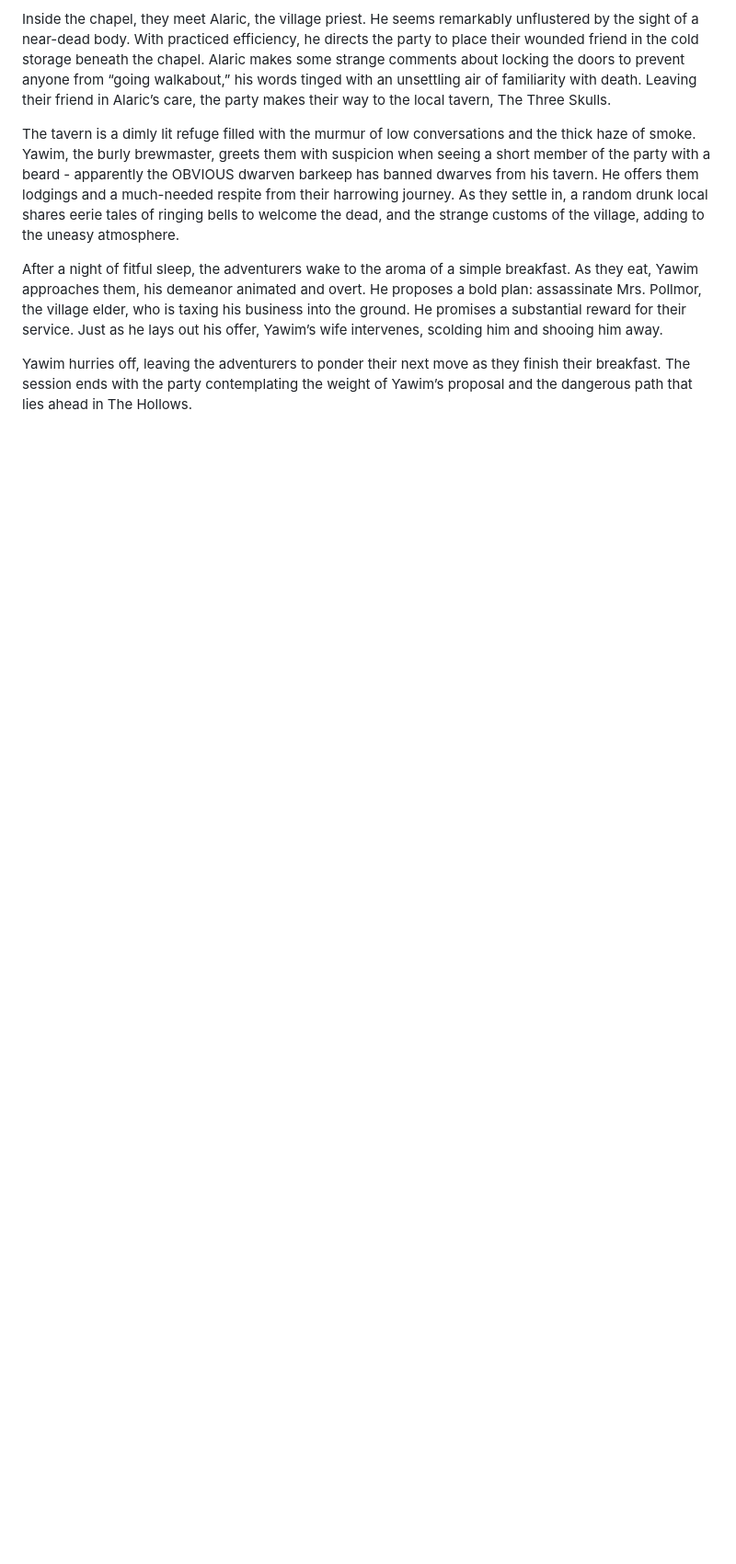
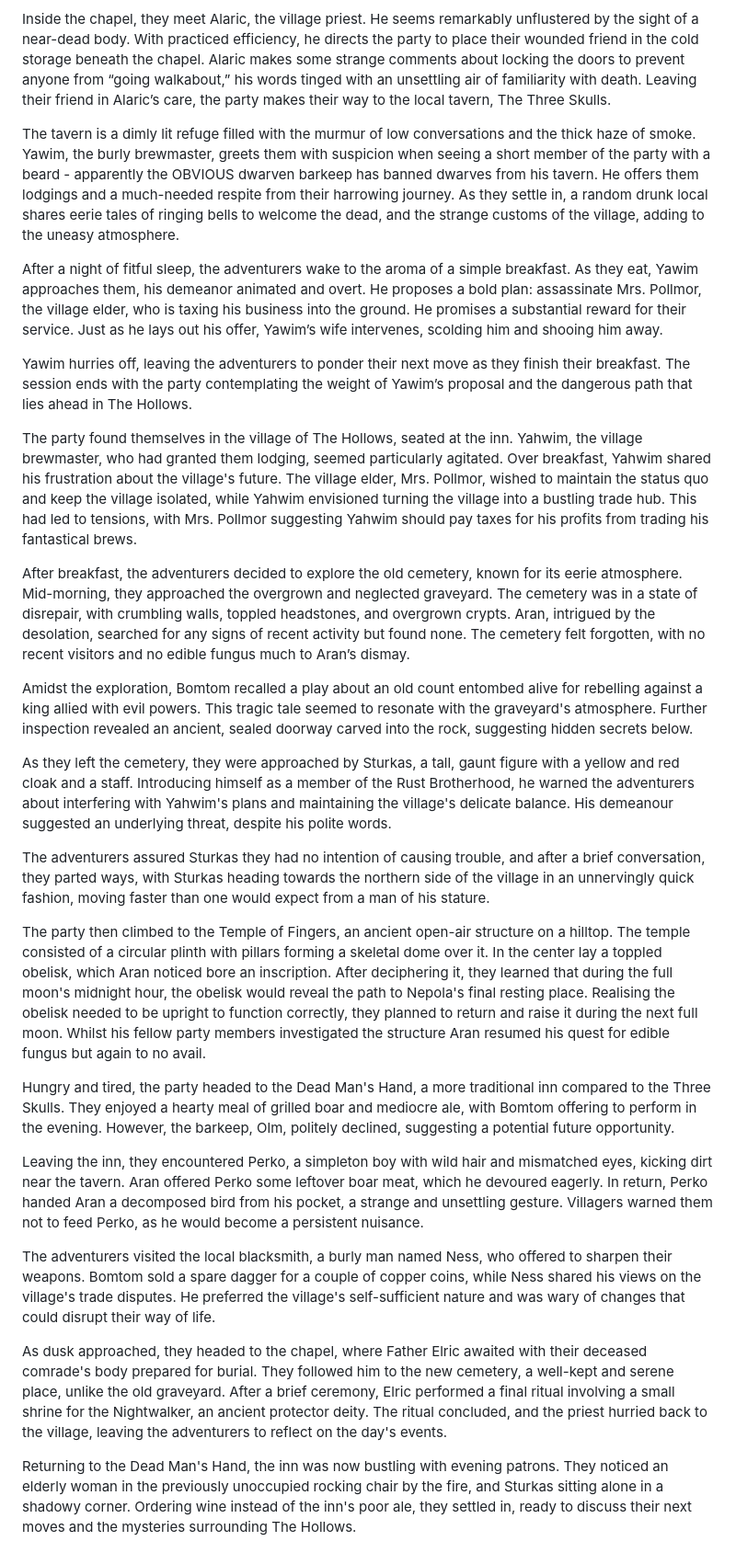
Before and after one commit to 00VOID/flblog, a Markdown page: content/sessions/session-01.md, the part around the change. Shown at 92% size. GitHub-like rendering; blank space fills up the shorter version.

Commit message:
Add session 20

```diff
--- a/content/sessions/session-01.md
+++ b/content/sessions/session-01.md
@@ -19,3 +19,25 @@ The tavern is a dimly lit refuge filled with the murmur of low conversations and
 After a night of fitful sleep, the adventurers wake to the aroma of a simple breakfast. As they eat, Yawim approaches them, his demeanor animated and overt. He proposes a bold plan: assassinate Mrs. Pollmor, the village elder, who is taxing his business into the ground. He promises a substantial reward for their service. Just as he lays out his offer, Yawim’s wife intervenes, scolding him and shooing him away.
 
 Yawim hurries off, leaving the adventurers to ponder their next move as they finish their breakfast. The session ends with the party contemplating the weight of Yawim’s proposal and the dangerous path that lies ahead in The Hollows.
+
+The party found themselves in the village of The Hollows, seated at the inn. Yahwim, the village brewmaster, who had granted them lodging, seemed particularly agitated. Over breakfast, Yahwim shared his frustration about the village's future. The village elder, Mrs. Pollmor, wished to maintain the status quo and keep the village isolated, while Yahwim envisioned turning the village into a bustling trade hub. This had led to tensions, with Mrs. Pollmor suggesting Yahwim should pay taxes for his profits from trading his fantastical brews.
+
+After breakfast, the adventurers decided to explore the old cemetery, known for its eerie atmosphere. Mid-morning, they approached the overgrown and neglected graveyard. The cemetery was in a state of disrepair, with crumbling walls, toppled headstones, and overgrown crypts. Aran, intrigued by the desolation, searched for any signs of recent activity but found none. The cemetery felt forgotten, with no recent visitors and no edible fungus much to Aran’s dismay.
+
+Amidst the exploration, Bomtom recalled a play about an old count entombed alive for rebelling against a king allied with evil powers. This tragic tale seemed to resonate with the graveyard's atmosphere. Further inspection revealed an ancient, sealed doorway carved into the rock, suggesting hidden secrets below.
+
+As they left the cemetery, they were approached by Sturkas, a tall, gaunt figure with a yellow and red cloak and a staff. Introducing himself as a member of the Rust Brotherhood, he warned the adventurers about interfering with Yahwim's plans and maintaining the village's delicate balance. His demeanour suggested an underlying threat, despite his polite words.
+
+The adventurers assured Sturkas they had no intention of causing trouble, and after a brief conversation, they parted ways, with Sturkas heading towards the northern side of the village in an unnervingly quick fashion, moving faster than one would expect from a man of his stature.
+
+The party then climbed to the Temple of Fingers, an ancient open-air structure on a hilltop. The temple consisted of a circular plinth with pillars forming a skeletal dome over it. In the center lay a toppled obelisk, which Aran noticed bore an inscription. After deciphering it, they learned that during the full moon's midnight hour, the obelisk would reveal the path to Nepola's final resting place. Realising the obelisk needed to be upright to function correctly, they planned to return and raise it during the next full moon. Whilst his fellow party members investigated the structure Aran resumed his quest for edible fungus but again to no avail.
+
+Hungry and tired, the party headed to the Dead Man's Hand, a more traditional inn compared to the Three Skulls. They enjoyed a hearty meal of grilled boar and mediocre ale, with Bomtom offering to perform in the evening. However, the barkeep, Olm, politely declined, suggesting a potential future opportunity.
+
+Leaving the inn, they encountered Perko, a simpleton boy with wild hair and mismatched eyes, kicking dirt near the tavern. Aran offered Perko some leftover boar meat, which he devoured eagerly. In return, Perko handed Aran a decomposed bird from his pocket, a strange and unsettling gesture. Villagers warned them not to feed Perko, as he would become a persistent nuisance.
+
+The adventurers visited the local blacksmith, a burly man named Ness, who offered to sharpen their weapons. Bomtom sold a spare dagger for a couple of copper coins, while Ness shared his views on the village's trade disputes. He preferred the village's self-sufficient nature and was wary of changes that could disrupt their way of life.
+
+As dusk approached, they headed to the chapel, where Father Elric awaited with their deceased comrade's body prepared for burial. They followed him to the new cemetery, a well-kept and serene place, unlike the old graveyard. After a brief ceremony, Elric performed a final ritual involving a small shrine for the Nightwalker, an ancient protector deity. The ritual concluded, and the priest hurried back to the village, leaving the adventurers to reflect on the day's events.
+
+Returning to the Dead Man's Hand, the inn was now bustling with evening patrons. They noticed an elderly woman in the previously unoccupied rocking chair by the fire, and Sturkas sitting alone in a shadowy corner. Ordering wine instead of the inn's poor ale, they settled in, ready to discuss their next moves and the mysteries surrounding The Hollows.
```
Also changed, not shown: content/sessions/session-20.md (added, +136 -0 lines).
